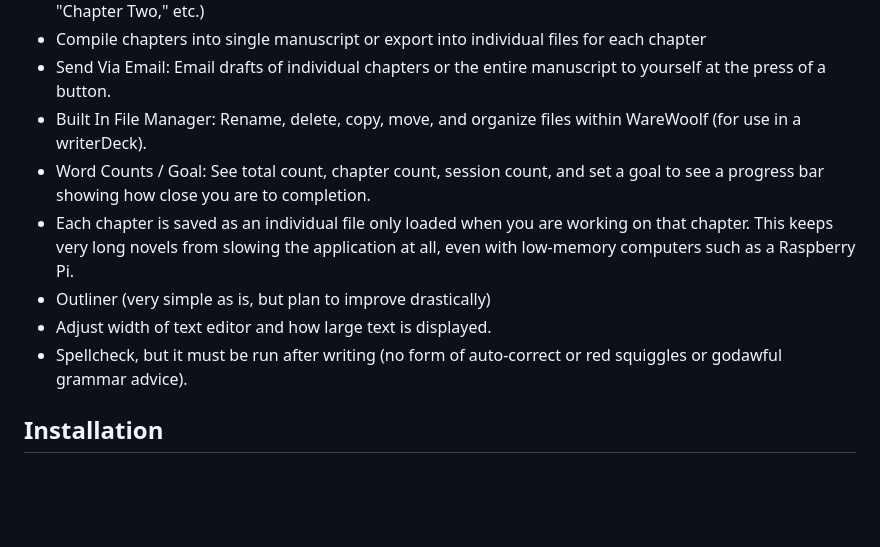
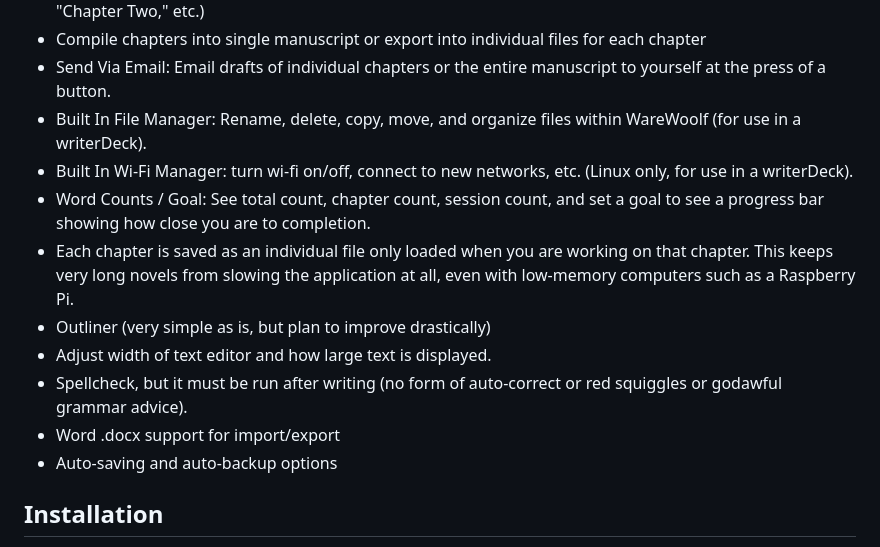
Before and after one commit to brsloan/warewoolf, a Markdown page: README.md, the part around the change printed below. Drawn GitHub-style; blank space fills up the shorter version.

```diff
--- a/README.md
+++ b/README.md
@@ -27,11 +28,14 @@ For a more in-depth overview of WareWoolf, please see [the Wiki](https://github.
 * Compile chapters into single manuscript or export into individual files for each chapter
 * Send Via Email: Email drafts of individual chapters or the entire manuscript to yourself at the press of a button.
 * Built In File Manager: Rename, delete, copy, move, and organize files within WareWoolf (for use in a writerDeck).
+* Built In Wi-Fi Manager: turn wi-fi on/off, connect to new networks, etc. (Linux only, for use in a writerDeck).
 * Word Counts / Goal: See total count, chapter count, session count, and set a goal to see a progress bar showing how close you are to completion.
 * Each chapter is saved as an individual file only loaded when you are working on that chapter. This keeps very long novels from slowing the application at all, even with low-memory computers such as a Raspberry Pi.
 * Outliner (very simple as is, but plan to improve drastically)
 * Adjust width of text editor and how large text is displayed.
 * Spellcheck, but it must be run after writing (no form of auto-correct or red squiggles or godawful grammar advice).
+* Word .docx support for import/export
+* Auto-saving and auto-backup options
 
 ## Installation
 
```
Also changed, not shown: other parts of README.md (+7 -5 lines), src/assets/screenshot_darkmode.png (added).
